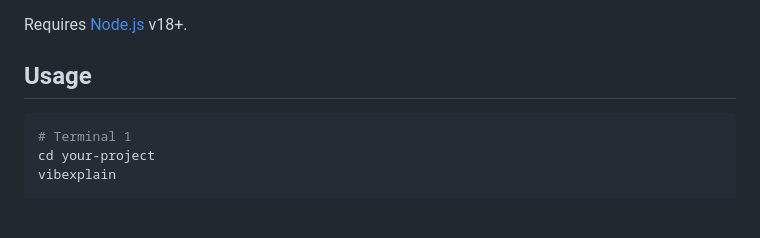
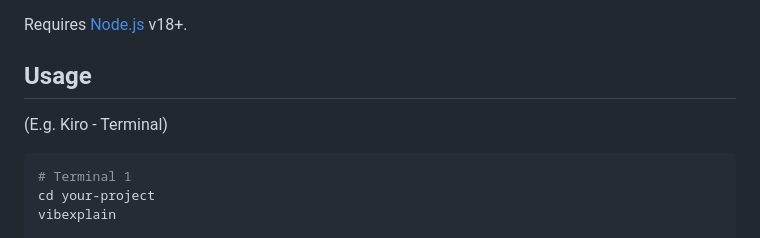
Before and after one commit to raghavkv85/vibexplain, a Markdown page: README.md, the part around the change. Rendered like a GitHub page; blank space fills up the shorter version.

Commit message:
Update README with usage example for vibexplain

````diff
--- a/README.md
+++ b/README.md
@@ -21,6 +21,7 @@ Requires [Node.js](https://nodejs.org/) v18+.
 
 ## Usage
 
+(E.g. Kiro - Terminal)
 ```bash
 # Terminal 1
 cd your-project
````
